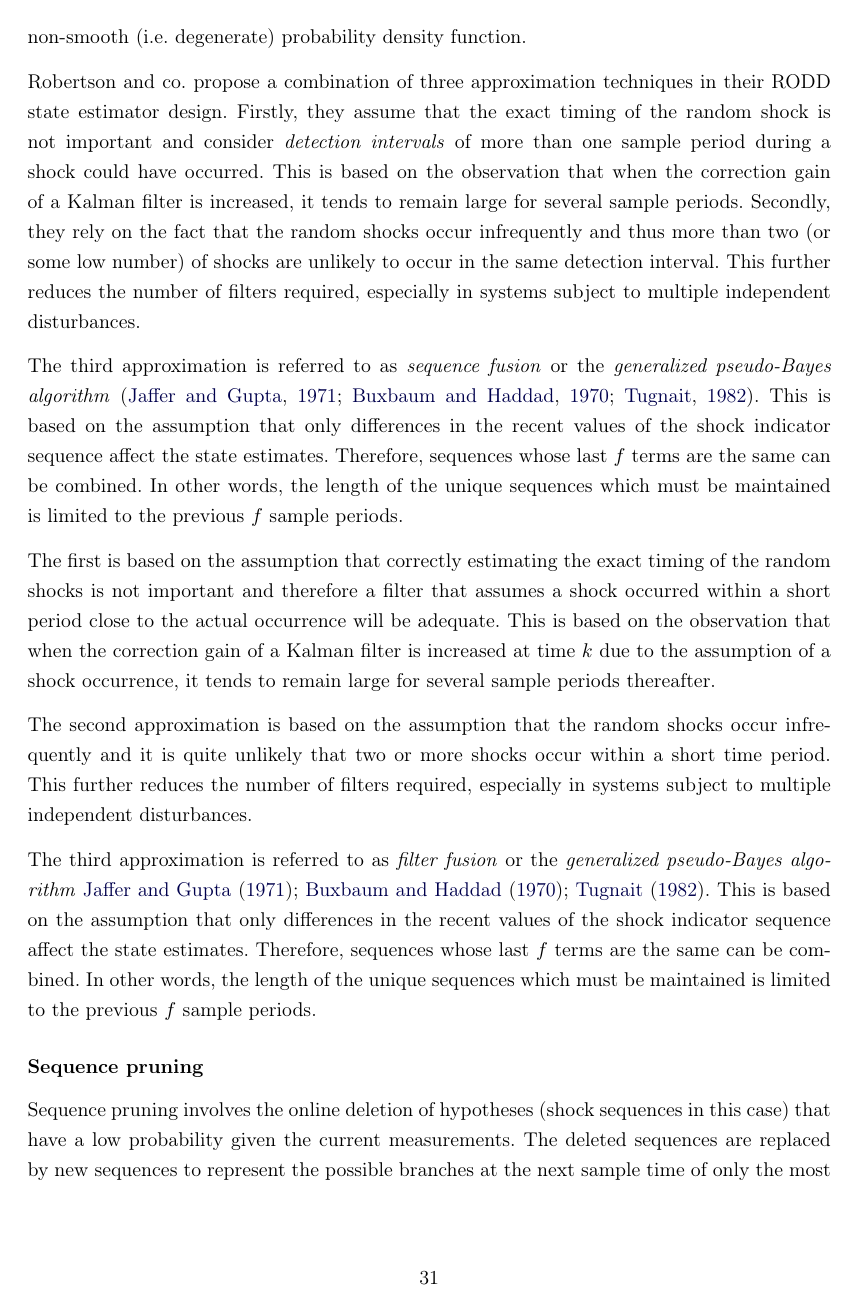
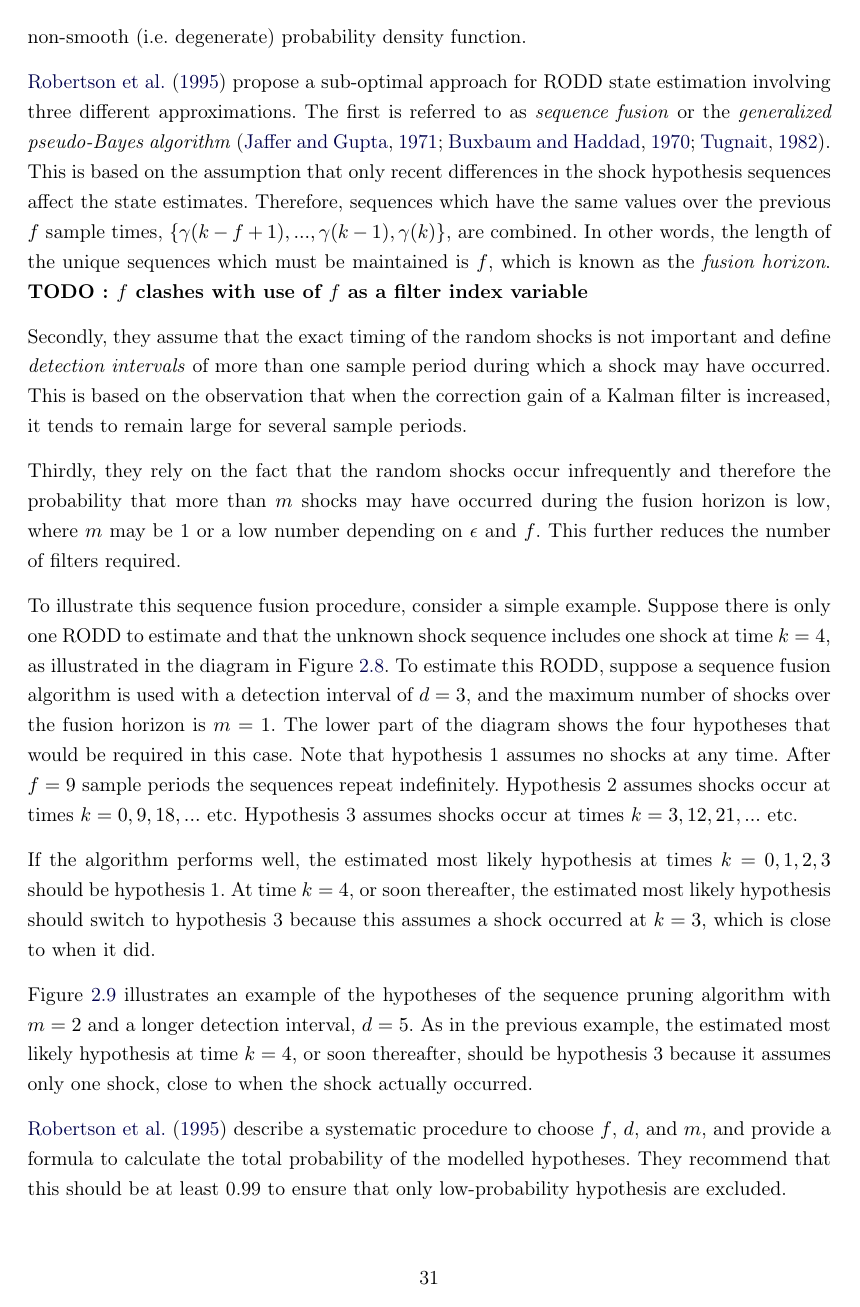
Before and after one commit to billtubbs/thesis-report, a LaTeX thesis (gabarit-maitrise.tex, which reads chapitre2.tex): page 41 of 69 before the commit and page 41 of 70 after it. Compiled offline with pdfLaTeX.

Commit message:
Method - Robertson pruning

```diff
--- a/chapitre2.tex
+++ b/chapitre2.tex
@@ -493,12 +493,11 @@ Algorithm \ref{alg:afmm} is the iterative algorithm used to execute these comput
 
 Unlike the random shock signal defined by \cite{macgregor_duality_1984}, Robertson and co. use a signal that is sampled from one of two normal distributions, one with a low variance and the other with a much higher variance. This means that the probability density of the shock signal is conditionally Gaussian, whereas the shock signal used by MacGregor and co. has a non-smooth (i.e. degenerate) probability density function.
 
-Robertson and co. propose a combination of three approximation techniques in their RODD state estimator design. Firstly, they assume that the exact timing of the random shock is not important and consider \textit{detection intervals} of more than one sample period during a shock could have occurred. This is based on the observation that when the correction gain of a Kalman filter is increased, it tends to remain large for several sample periods. Secondly, they rely on the fact that the random shocks occur infrequently and thus more than two (or some low number) of shocks are unlikely to occur in the same detection interval. This further reduces the number of filters required, especially in systems subject to multiple independent disturbances.
+\cite{robertson_detection_1995} propose a sub-optimal approach for RODD state estimation involving three different approximations. The first is referred to as \textit{sequence fusion} or the \textit{generalized pseudo-Bayes algorithm} \citep{jaffer_estimation_1971, buxbaum_recursive_1970, tugnait_detection_1982}. This is based on the assumption that only recent differences in the shock hypothesis sequences affect the state estimates. Therefore, sequences which have the same values over the previous $f$ sample times, $\{\gamma(k-f+1), ...,  \gamma(k-1), \gamma(k)\}$, are combined. In other words, the length of the unique sequences which must be maintained is $f$, which is known as the \textit{fusion horizon}. \textbf{TODO: $f$ clashes with use of $f$ as a filter index variable}
 
-The third approximation is referred to as \textit{sequence fusion} or the \textit{generalized pseudo-Bayes algorithm} \citep{jaffer_estimation_1971, buxbaum_recursive_1970, tugnait_detection_1982}. This is based on the assumption that only differences in the recent values of the shock indicator sequence affect the state estimates. Therefore, sequences whose last $f$ terms are the same can be combined. In other words, the length of the unique sequences which must be maintained is limited to the previous $f$ sample periods.
+Secondly, they assume that the exact timing of the random shocks is not important and define \textit{detection intervals} of more than one sample period during which a shock may have occurred. This is based on the observation that when the correction gain of a Kalman filter is increased, it tends to remain large for several sample periods.
 
-The first is based on the assumption that correctly estimating the exact timing of the random shocks is not important and therefore a filter that assumes a shock occurred within a short period close to the actual occurrence will be adequate. This is based on the observation that when the correction gain of a Kalman filter is increased at time $k$ due to the assumption of a shock occurrence, it tends to remain large for several sample periods thereafter.
+Thirdly, they rely on the fact that the random shocks occur infrequently and therefore the probability that more than $m$ shocks may have occurred during the fusion horizon is low, where $m$ may be 1 or a low number depending on $\epsilon$ and $f$. This further reduces the number of filters required.
 
-The second approximation is based on the assumption that the random shocks occur infrequently and it is quite unlikely that two or more shocks occur within a short time period. This further reduces the number of filters required, especially in systems subject to multiple independent disturbances.
+To illustrate this sequence fusion procedure, consider a simple example. Suppose there is only one RODD to estimate and that the unknown shock sequence includes one shock at time $k=4$, as illustrated in the diagram in Figure \ref{fig:mm-obs-seq-rob1}. To estimate this RODD, suppose a sequence fusion algorithm is used with a detection interval of $d=3$, and the maximum number of shocks over the fusion horizon is $m=1$. The lower part of the diagram shows the four hypotheses that would be required in this case.  Note that hypothesis 1 assumes no shocks at any time.  After $f=9$ sample periods the sequences repeat indefinitely.  Hypothesis 2 assumes shocks occur at times $k=0,9,18,...$ etc. Hypothesis 3 assumes shocks occur at times $k=3,12,21,...$ etc.
 
-The third approximation is referred to as \textit{filter fusion} or the \textit{generalized pseudo-Bayes algorithm} \cite{jaffer_estimation_1971, buxbaum_recursive_1970, tugnait_detection_1982}. This is based on the assumption that only differences in the recent values of the shock indicator sequence affect the state estimates. Therefore, sequences whose last $f$ terms are the same can be combined. In other words, the length of the unique sequences which must be maintained is limited to the previous $f$ sample periods.
@@ -504,0 +508,6 @@ The third approximation is referred to as \textit{filter fusion} or the \textit{
+	\label{fig:mm-obs-seq-rob1}
+\end{figure}
+
+If the algorithm performs well, the estimated most likely hypothesis at times $k=0,1,2,3$ should be hypothesis 1. At time $k=4$, or soon thereafter, the estimated most likely hypothesis should switch to hypothesis 3 because this assumes a shock occurred at $k=3$, which is close to when it did.
+
+Figure \ref{fig:mm-obs-seq-rob2} illustrates an example of the hypotheses of the sequence pruning algorithm with $m=2$ and a longer detection interval, $d=5$.  As in the previous example, the estimated most likely hypothesis at time $k=4$, or soon thereafter, should be hypothesis 3 because it assumes only one shock, close to when the shock actually occurred.
@@ -505,3 +519,10 @@ The third approximation is referred to as \textit{filter fusion} or the \textit{
+	\label{fig:mm-obs-seq-rob2}
+\end{figure}
+
+\cite{robertson_detection_1995} describe a systematic procedure to choose $f$, $d$, and $m$, and provide a formula to calculate the total probability of the modelled hypotheses. They recommend that this should be at least 0.99 to ensure that only low-probability hypothesis are excluded.
+
+
+
 
 \subsubsection{Sequence pruning} \label{subsec-pruning}
 
```
Also changed, not shown: images/mm_obs_seq_rob1.pdf (added), images/mm_obs_seq_rob2.pdf (added), chapitre2.tex (11 more changed lines).
